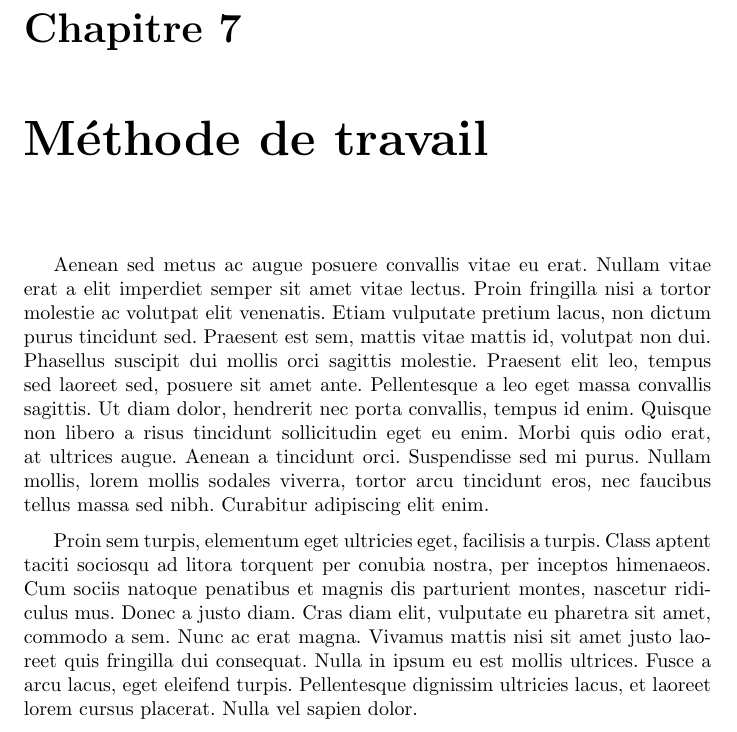
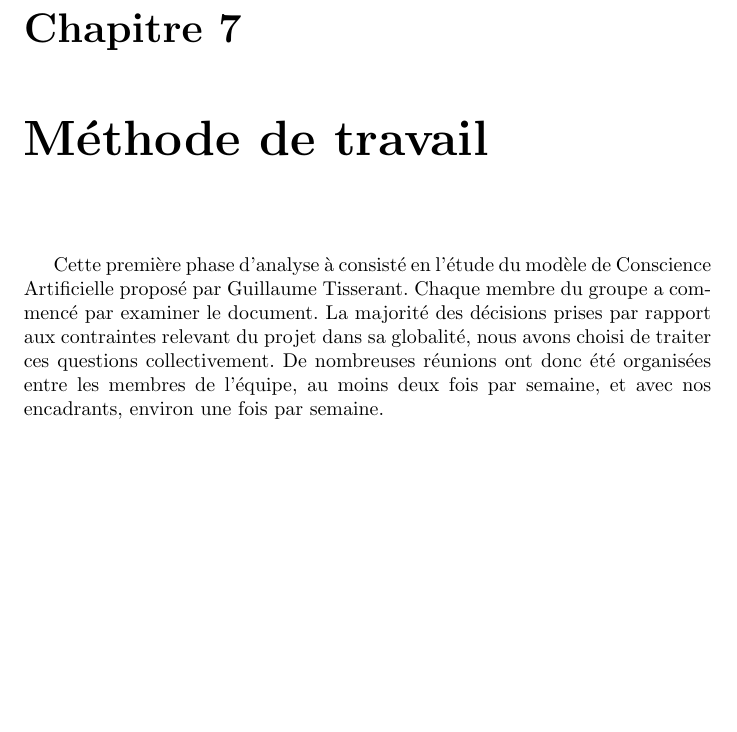
Before and after one commit to cogitoTeam/IA_a_cognitive_approach, a LaTeX book (Docs/Latex/rapport_final/rapport_final_ac.tex, which reads Docs/Latex/rapport_final/analyse/methode_travail.tex): part of page 33 of 51, cut so that both start at the same text, the shorter picture padded with empty space. Compiled offline with pdfLaTeX; a LaTeX package or settings file that is missing is left out.

Commit message:
methodes travail

```diff
--- a/Docs/Latex/rapport_final/analyse/methode_travail.tex
+++ b/Docs/Latex/rapport_final/analyse/methode_travail.tex
@@ -1,3 +1 @@
-Aenean sed metus ac augue posuere convallis vitae eu erat. Nullam vitae erat a elit imperdiet semper sit amet vitae lectus. Proin fringilla nisi a tortor molestie ac volutpat elit venenatis. Etiam vulputate pretium lacus, non dictum purus tincidunt sed. Praesent est sem, mattis vitae mattis id, volutpat non dui. Phasellus suscipit dui mollis orci sagittis molestie. Praesent elit leo, tempus sed laoreet sed, posuere sit amet ante. Pellentesque a leo eget massa convallis sagittis. Ut diam dolor, hendrerit nec porta convallis, tempus id enim. Quisque non libero a risus tincidunt sollicitudin eget eu enim. Morbi quis odio erat, at ultrices augue. Aenean a tincidunt orci. Suspendisse sed mi purus. Nullam mollis, lorem mollis sodales viverra, tortor arcu tincidunt eros, nec faucibus tellus massa sed nibh. Curabitur adipiscing elit enim.
-
-Proin sem turpis, elementum eget ultricies eget, facilisis a turpis. Class aptent taciti sociosqu ad litora torquent per conubia nostra, per inceptos himenaeos. Cum sociis natoque penatibus et magnis dis parturient montes, nascetur ridiculus mus. Donec a justo diam. Cras diam elit, vulputate eu pharetra sit amet, commodo a sem. Nunc ac erat magna. Vivamus mattis nisi sit amet justo laoreet quis fringilla dui consequat. Nulla in ipsum eu est mollis ultrices. Fusce a arcu lacus, eget eleifend turpis. Pellentesque dignissim ultricies lacus, et laoreet lorem cursus placerat. Nulla vel sapien dolor.
+Cette première phase d'analyse à consisté en l'étude du modèle de Conscience Artificielle proposé par Guillaume Tisserant. Chaque membre du groupe a commencé par examiner le document. La majorité des décisions prises par rapport aux contraintes relevant du projet dans sa globalité, nous avons choisi de traiter ces questions collectivement. De nombreuses réunions ont donc été organisées entre les membres de l'équipe, au moins deux fois par semaine, et avec nos encadrants, environ une fois par semaine.
```
Also changed, not shown: Docs/Latex/rapport_final/analyse/contraintes.tex (+0 -1 lines).
